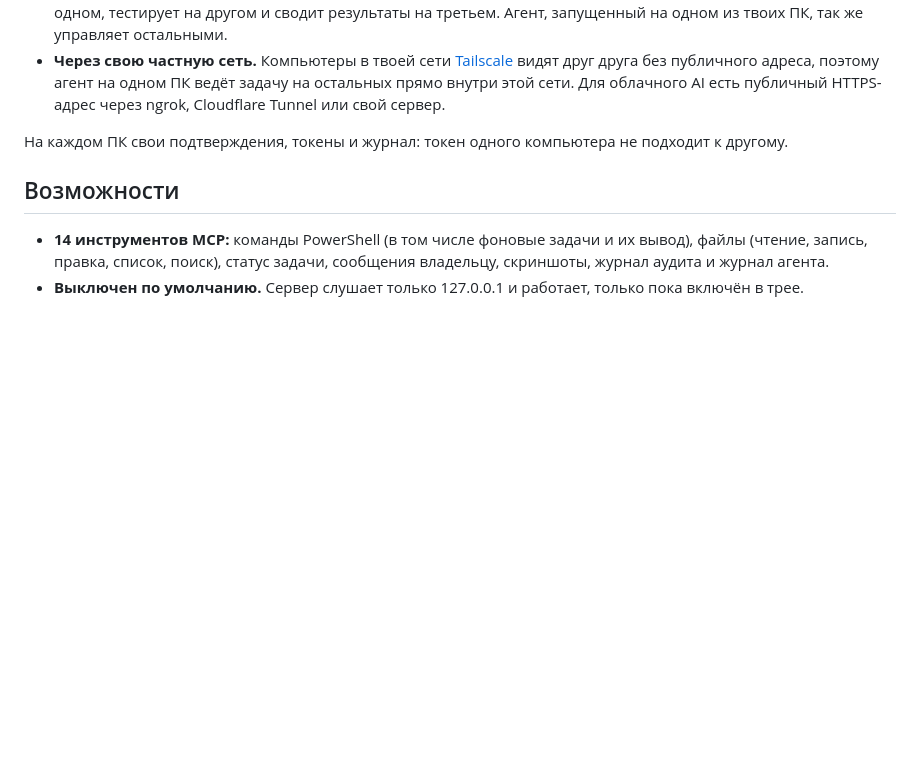
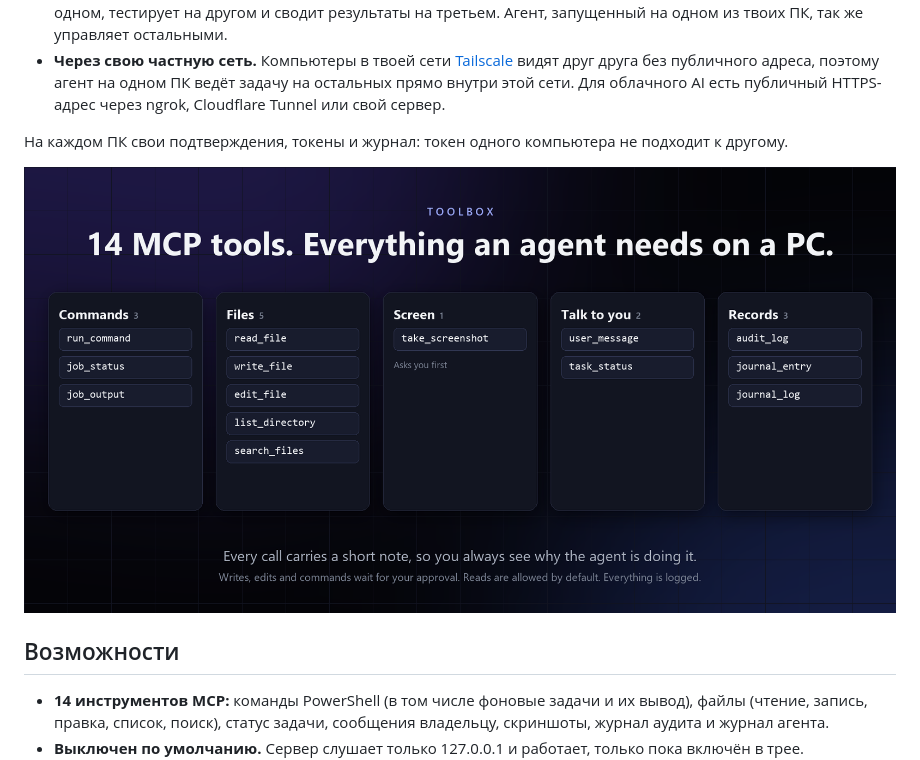
Before and after one commit to Danywalery/ZeroIDE-MCP, a Markdown page: README.ru.md, the part around the change. Drawn GitHub-style; pictures changed too: docs/media/tools.png (added); blank space fills up the shorter version.

Commit message:
docs: add the toolbox overview image to both READMEs

```diff
--- a/README.ru.md
+++ b/README.ru.md
@@ -15,6 +15,8 @@ English version: [README.md](README.md)
 - **Через свою частную сеть.** Компьютеры в твоей сети [Tailscale](https://tailscale.com) видят друг друга без публичного адреса, поэтому агент на одном ПК ведёт задачу на остальных прямо внутри этой сети. Для облачного AI есть публичный HTTPS-адрес через ngrok, Cloudflare Tunnel или свой сервер.
 
 На каждом ПК свои подтверждения, токены и журнал: токен одного компьютера не подходит к другому.
+
+![14 инструментов MCP: команды, файлы, экран, сообщения тебе, записи](docs/media/tools.png)
 
 ## Возможности
 
```
Also changed, not shown: README.md (+2 -0 lines).
